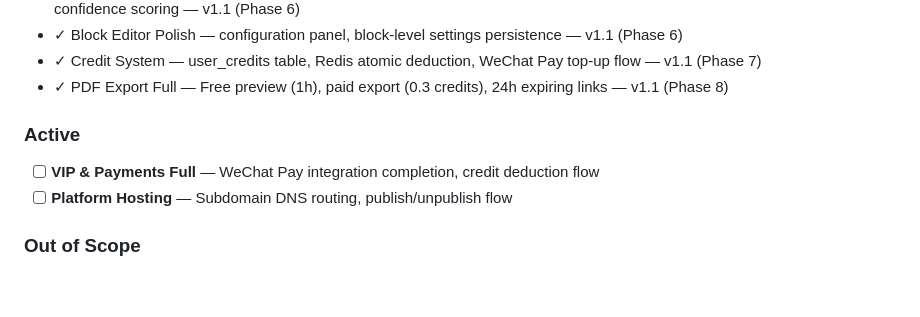
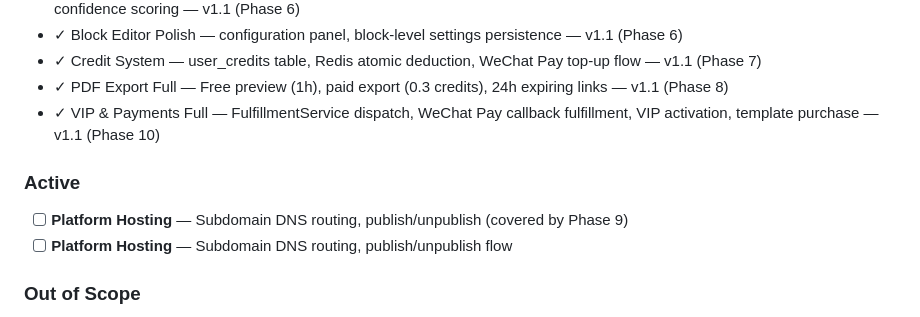
Before and after one commit to AnnaXChun/onepage, a Markdown page: .planning/PROJECT.md, the part around the change. Rendered like a GitHub page; blank space fills up the shorter version.

Commit message:
docs(phase-10): evolve PROJECT.md after phase completion

```diff
--- a/.planning/PROJECT.md
+++ b/.planning/PROJECT.md
@@ -52,12 +52,13 @@ Users can have a beautiful, personalized website live in minutes — not hours
 - ✓ Block Editor Polish — configuration panel, block-level settings persistence — v1.1 (Phase 6)
 - ✓ Credit System — user_credits table, Redis atomic deduction, WeChat Pay top-up flow — v1.1 (Phase 7)
 - ✓ PDF Export Full — Free preview (1h), paid export (0.3 credits), 24h expiring links — v1.1 (Phase 8)
+- ✓ VIP & Payments Full — FulfillmentService dispatch, WeChat Pay callback fulfillment, VIP activation, template purchase — v1.1 (Phase 10)
 
 ### Active
 
 <!-- Next milestone priorities -->
 
-- [ ] **VIP & Payments Full** — WeChat Pay integration completion, credit deduction flow
+- [ ] **Platform Hosting** — Subdomain DNS routing, publish/unpublish (covered by Phase 9)
 - [ ] **Platform Hosting** — Subdomain DNS routing, publish/unpublish flow
 
 ### Out of Scope
```
